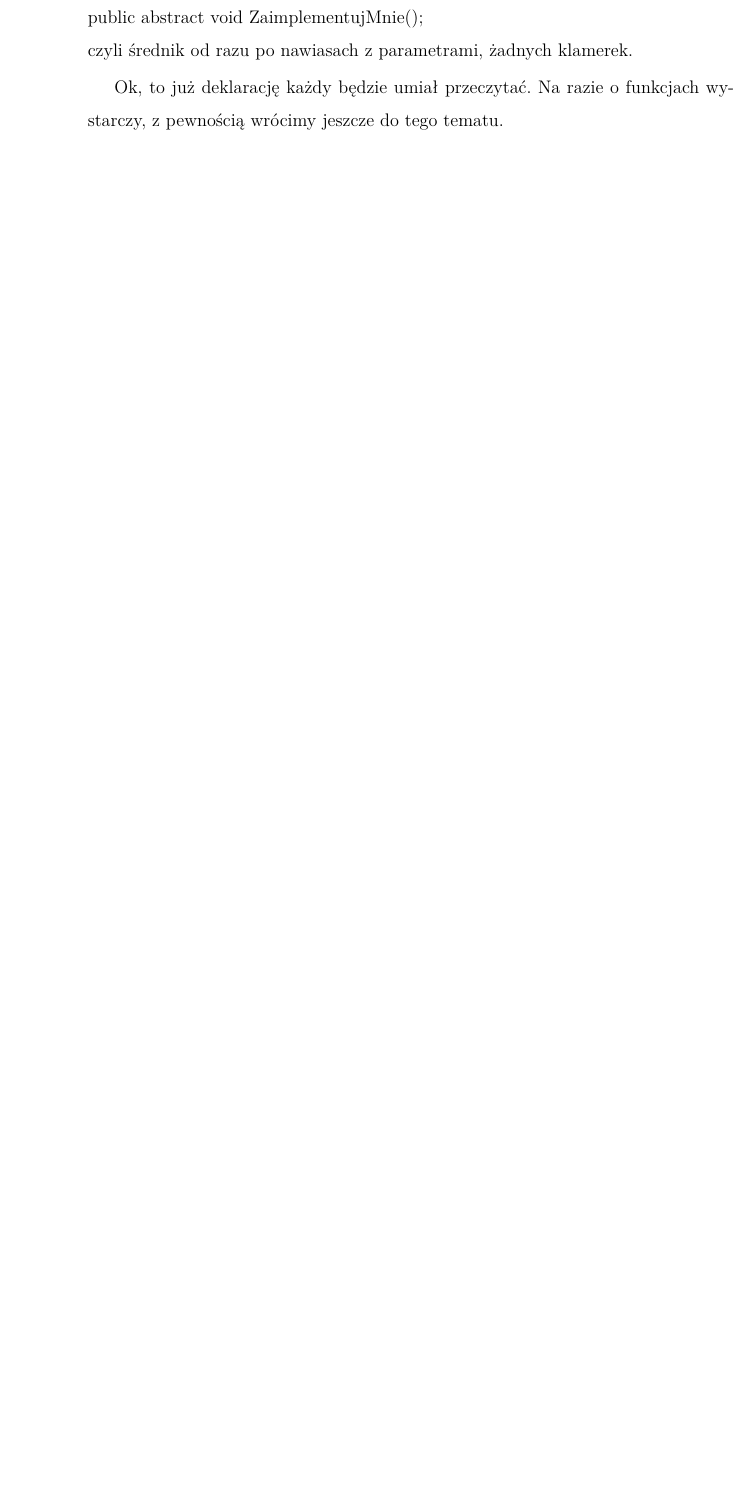
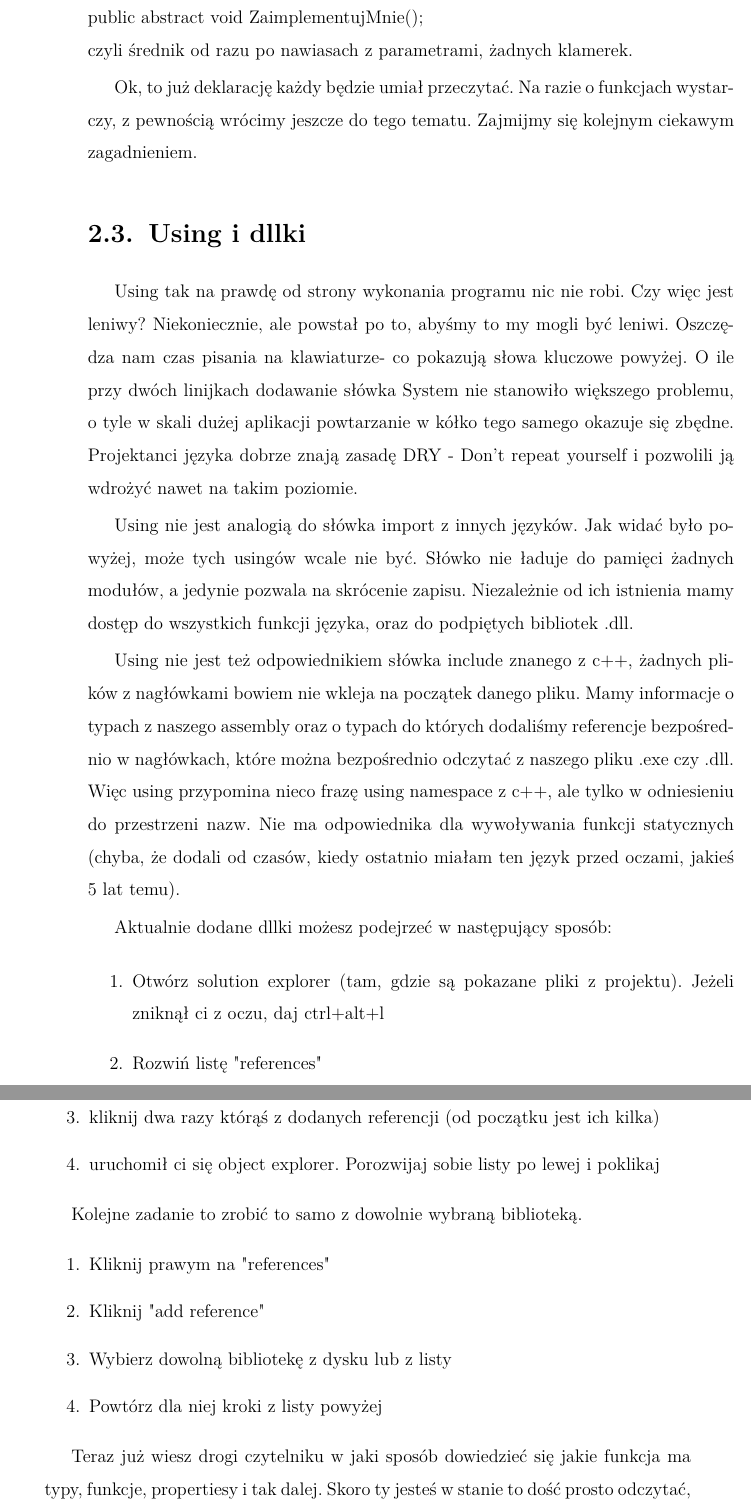
Before and after one commit to Piatkosia/cs_blondi, a LaTeX book (ksiazka.tex, which reads Rozdzial1/rozdzial1.tex): part of page 17 of 18 before the commit and two parts of pages 17 and 18 of 21 after it, the two joined at a grey line, cut so that both start at the same text, the shorter picture padded with empty space. Compiled offline with pdfLaTeX; the source files are stored in an older character set and shown here as Unicode.

Commit message:
doszło parę słów o usingu

```diff
--- a/Rozdzial1/rozdzial1.tex
+++ b/Rozdzial1/rozdzial1.tex
@@ -151,4 +151,28 @@
 public abstract void ZaimplementujMnie();\\
 czyli średnik od razu po nawiasach z parametrami, żadnych klamerek.
 
-Ok, to już deklarację każdy będzie umiał przeczytać. Na razie o funkcjach wystarczy, z pewnością wrócimy jeszcze do tego tematu.
+Ok, to już deklarację każdy będzie umiał przeczytać. Na razie o funkcjach wystarczy, z pewnością wrócimy jeszcze do tego tematu. Zajmijmy się kolejnym ciekawym zagadnieniem.
+\section{Using i dllki}
+Using tak na prawdę od strony wykonania programu nic nie robi. Czy więc jest leniwy? Niekoniecznie, ale powstał po to, abyśmy to my mogli być leniwi. Oszczędza nam czas pisania na klawiaturze- co pokazują słowa kluczowe powyżej. O ile przy dwóch linijkach dodawanie słówka System nie stanowiło większego problemu, o tyle w skali dużej aplikacji powtarzanie w kółko tego samego okazuje się zbędne. Projektanci języka dobrze znają zasadę DRY - Don't repeat yourself i pozwolili ją wdrożyć nawet na takim poziomie.
+
+Using nie jest analogią do słówka import z innych języków. Jak widać było powyżej, może tych usingów wcale nie być. Słówko nie ładuje do pamięci żadnych modułów, a jedynie pozwala na skrócenie zapisu. Niezależnie od ich istnienia mamy dostęp do wszystkich funkcji języka, oraz do podpiętych bibliotek .dll.
+
+Using nie jest też odpowiednikiem słówka include znanego z c++, żadnych plików z nagłówkami bowiem nie wkleja na początek danego pliku. Mamy informacje o typach z naszego assembly oraz o typach do których dodaliśmy referencje bezpośrednio w nagłówkach, które można bezpośrednio odczytać z naszego pliku .exe czy .dll. Więc using przypomina nieco frazę using namespace z c++, ale tylko w odniesieniu do przestrzeni nazw. Nie ma odpowiednika dla wywoływania funkcji statycznych (chyba, że dodali od czasów, kiedy ostatnio miałam ten język przed oczami, jakieś 5 lat temu).
+
+Aktualnie dodane dllki możesz podejrzeć w następujący sposób:
+\begin{enumerate}
+\item Otwórz solution explorer (tam, gdzie są pokazane pliki z projektu). Jeżeli zniknął ci z oczu, daj ctrl+alt+l
+\item Rozwiń listę "references"
+\item kliknij dwa razy którąś z dodanych referencji (od początku jest ich kilka)
+\item uruchomił ci się object explorer. Porozwijaj sobie listy po lewej i poklikaj
+\end{enumerate}
+
+Kolejne zadanie to zrobić to samo z dowolnie wybraną biblioteką.
+\begin{enumerate}
+\item Kliknij prawym na "references"
+\item Kliknij "add reference"
+\item Wybierz dowolną bibliotekę z dysku lub z listy
+\item Powtórz dla niej kroki z listy powyżej
+\end{enumerate}
+
+Teraz już wiesz drogi czytelniku w jaki sposób dowiedzieć się jakie funkcja ma typy, funkcje, propertiesy i tak dalej. Skoro ty jesteś w stanie to dość prosto odczytać, to tym bardziej platforma.
@@ -154,0 +202 @@
+Obecnie może być on dla Ciebie nieczytelny, ale zrozumiesz go już wkrótce. Teraz tylko powiem, że kod powyżej sprząta po zasobożercy, pod warunkiem, że ten implementuje IDisposable. Oczywiście funkcja .Dispose() może robić cokolwiek, ale programiści umówili się, że tak będą nazywać funkcję, która sprząta po obiekcie, kiedy już zakończy swoją pracę.
```
Also changed, not shown: Rozdzial2/rozdzial2.tex (added, +11 -0 lines), Wstep/wstep.tex (+2 -0 lines), ksiazka.tex (+1 -1 lines), ksiazka.pdf, Rozdzial1/rozdzial1.tex (29 more changed lines).
